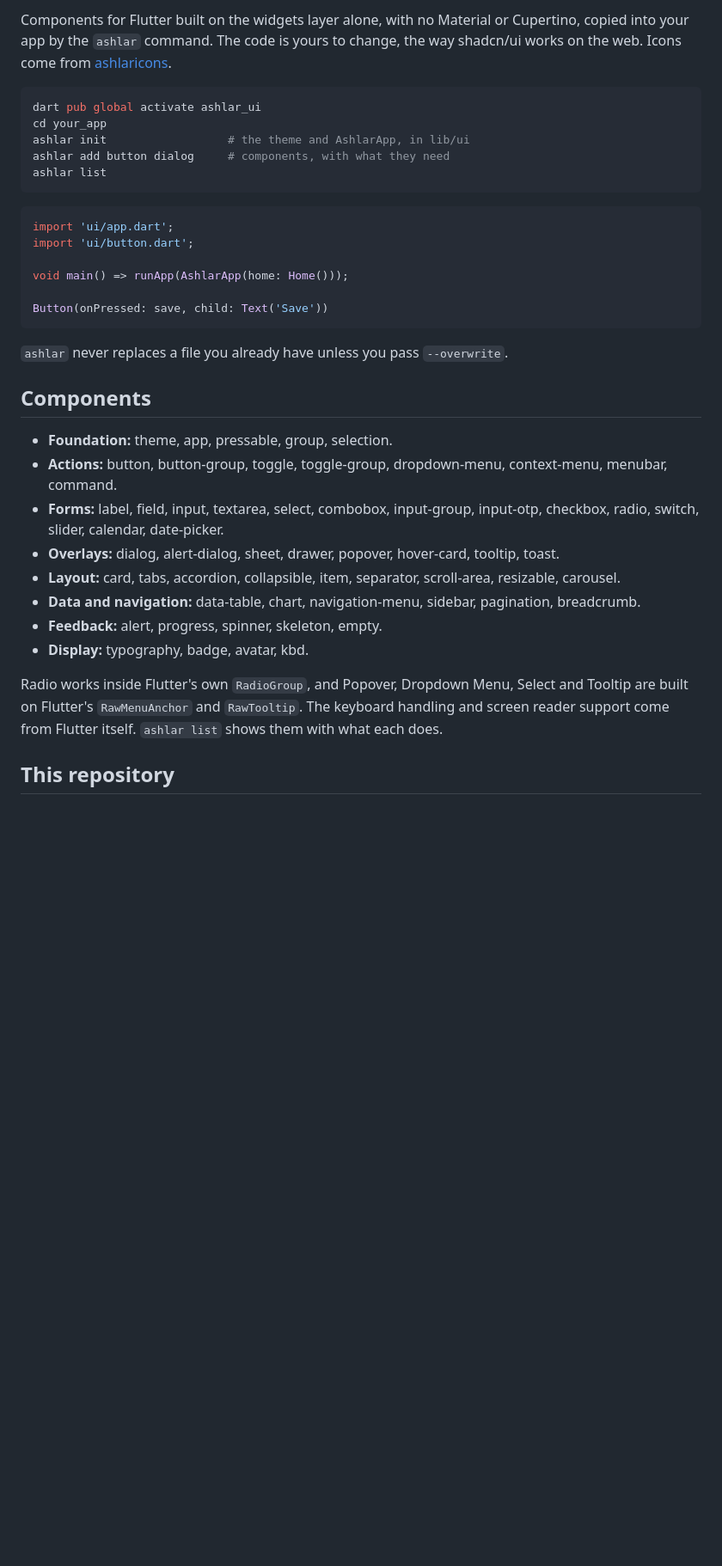
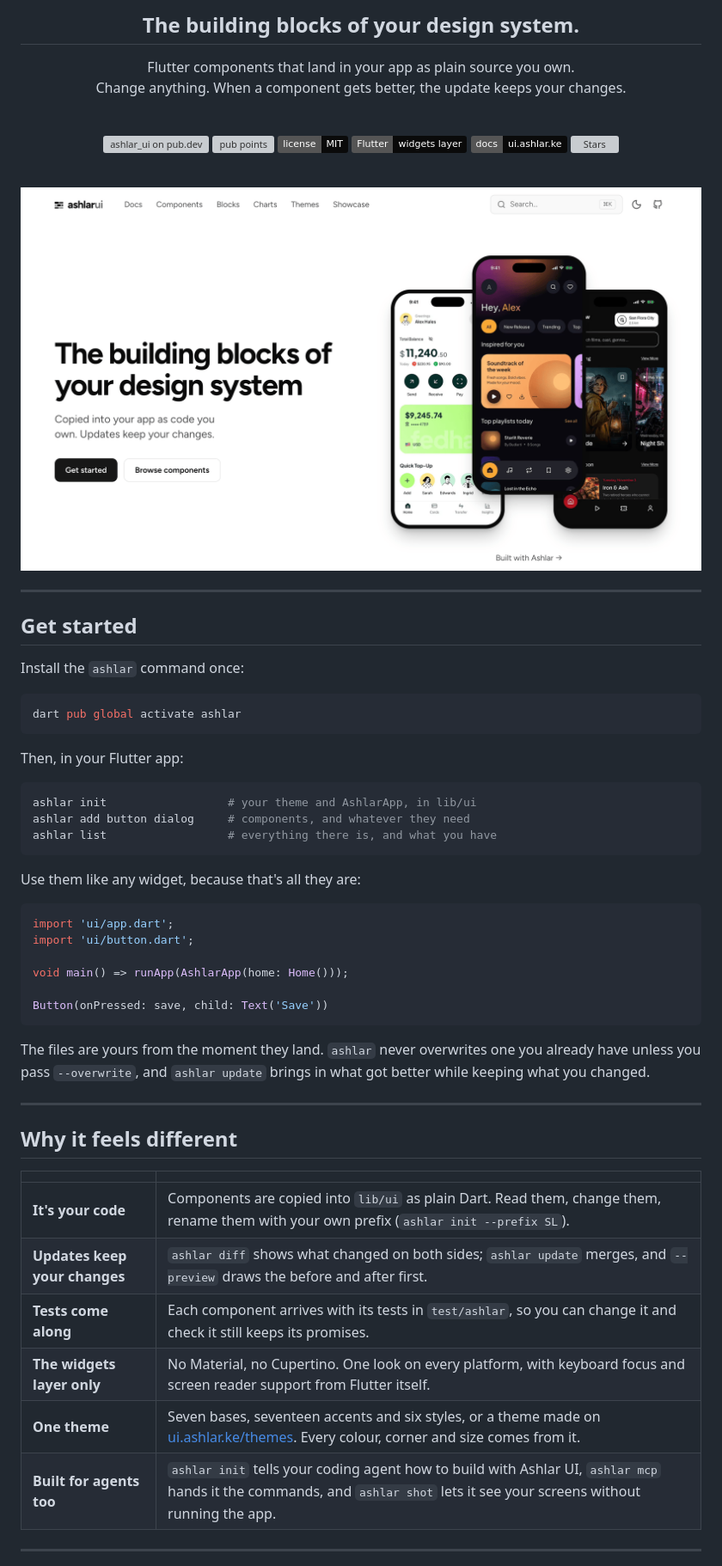
Before and after one commit to mittolabs/ashlar-ui, a Markdown page: README.md, the part around the change printed below. Shown: that part at 86% size. GitHub-like rendering; pictures changed too: assets/hero.png (added); badges without logos; blank space fills up the shorter version; grey boxes are pictures that could not be loaded.

Commit message:
docs: a readme that shows Ashlar UI before it explains it
The mark, what it is in a line, badges and the site's hero, then getting
started, why it feels different, what's included and how to contribute.
It no longer compares Ashlar UI to another library.

````diff
--- a/README.md
+++ b/README.md
@@ -2,16 +7,59 @@
 
-Components for Flutter built on the widgets layer alone, with no Material or
-Cupertino, copied into your app by the `ashlar` command. The code is yours to
-change, the way shadcn/ui works on the web. Icons come from
-[ashlaricons](https://icons.ashlar.ke).
+<h2 align="center">The building blocks of your design system.</h2>
+
+<p align="center">
+  Flutter components that land in your app as plain source you own.<br/>
+  Change anything. When a component gets better, the update keeps your changes.
+</p>
+
+<br/>
+
+<p align="center">
+  <a href="https://pub.dev/packages/ashlar_ui">
+    <img src="https://img.shields.io/pub/v/ashlar_ui?color=0a0a0a&label=ashlar_ui" alt="ashlar_ui on pub.dev" />
+  </a>
+  <a href="https://pub.dev/packages/ashlar_ui/score">
+    <img src="https://img.shields.io/pub/points/ashlar_ui?color=0a0a0a" alt="pub points" />
+  </a>
+  <a href="https://github.com/mittolabs/ashlar-ui/blob/main/LICENSE">
+    <img src="https://img.shields.io/badge/license-MIT-0a0a0a" alt="MIT licence" />
+  </a>
+  <img src="https://img.shields.io/badge/Flutter-widgets_layer-0a0a0a?logo=flutter&logoColor=white" alt="Flutter, widgets layer" />
+  <a href="https://ui.ashlar.ke">
+    <img src="https://img.shields.io/badge/docs-ui.ashlar.ke-0a0a0a" alt="Docs" />
+  </a>
+  <a href="https://github.com/mittolabs/ashlar-ui/stargazers">
+    <img src="https://img.shields.io/github/stars/mittolabs/ashlar-ui?style=flat&color=0a0a0a" alt="Stars" />
+  </a>
+</p>
+
+<br/>
+
+<p align="center">
+  <a href="https://ui.ashlar.ke">
+    <img src="assets/hero.png" alt="ui.ashlar.ke: the building blocks of your design system, beside three apps built with Ashlar UI" width="100%" />
+  </a>
+</p>
+
+---
+
+## Get started
+
+Install the `ashlar` command once:
 
 ```sh
-dart pub global activate ashlar_ui
-cd your_app
-ashlar init                  # the theme and AshlarApp, in lib/ui
-ashlar add button dialog     # components, with what they need
-ashlar list
+dart pub global activate ashlar
 ```
+
+Then, in your Flutter app:
+
+```sh
+ashlar init                  # your theme and AshlarApp, in lib/ui
+ashlar add button dialog     # components, and whatever they need
+ashlar list                  # everything there is, and what you have
+```
+
+Use them like any widget, because that's all they are:
 
 ```dart
 import 'ui/app.dart';
@@ -22,23 +70,22 @@ void main() => runApp(AshlarApp(home: Home()));
 Button(onPressed: save, child: Text('Save'))
 ```
 
-`ashlar` never replaces a file you already have unless you pass `--overwrite`.
+The files are yours from the moment they land. `ashlar` never overwrites one you
+already have unless you pass `--overwrite`, and `ashlar update` brings in what got
+better while keeping what you changed.
 
-## Components
+---
 
-- **Foundation:** theme, app, pressable, group, selection.
-- **Actions:** button, button-group, toggle, toggle-group, dropdown-menu, context-menu, menubar, command.
-- **Forms:** label, field, input, textarea, select, combobox, input-group, input-otp, checkbox, radio, switch, slider, calendar, date-picker.
-- **Overlays:** dialog, alert-dialog, sheet, drawer, popover, hover-card, tooltip, toast.
-- **Layout:** card, tabs, accordion, collapsible, item, separator, scroll-area, resizable, carousel.
-- **Data and navigation:** data-table, chart, navigation-menu, sidebar, pagination, breadcrumb.
-- **Feedback:** alert, progress, spinner, skeleton, empty.
-- **Display:** typography, badge, avatar, kbd.
+## Why it feels different
 
-Radio works inside Flutter's own `RadioGroup`, and Popover, Dropdown Menu, Select and
-Tooltip are built on Flutter's `RawMenuAnchor` and `RawTooltip`. The keyboard handling
-and screen reader support come from Flutter itself.
-`ashlar list` shows them with what each does.
+| | |
+|---|---|
+| **It's your code** | Components are copied into `lib/ui` as plain Dart. Read them, change them, rename them with your own prefix (`ashlar init --prefix SL`). |
+| **Updates keep your changes** | `ashlar diff` shows what changed on both sides; `ashlar update` merges, and `--preview` draws the before and after first. |
+| **Tests come along** | Each component arrives with its tests in `test/ashlar`, so you can change it and check it still keeps its promises. |
+| **The widgets layer only** | No Material, no Cupertino. One look on every platform, with keyboard focus and screen reader support from Flutter itself. |
+| **One theme** | Seven bases, seventeen accents and six styles, or a theme made on [ui.ashlar.ke/themes](https://ui.ashlar.ke/themes). Every colour, corner and size comes from it. |
+| **Built for agents too** | `ashlar init` tells your coding agent how to build with Ashlar UI, `ashlar mcp` hands it the commands, and `ashlar shot` lets it see your screens without running the app. |
 
-## This repository
+---
 
````
Also changed, not shown: other parts of README.md (+48 -4 lines), 2 other files.
